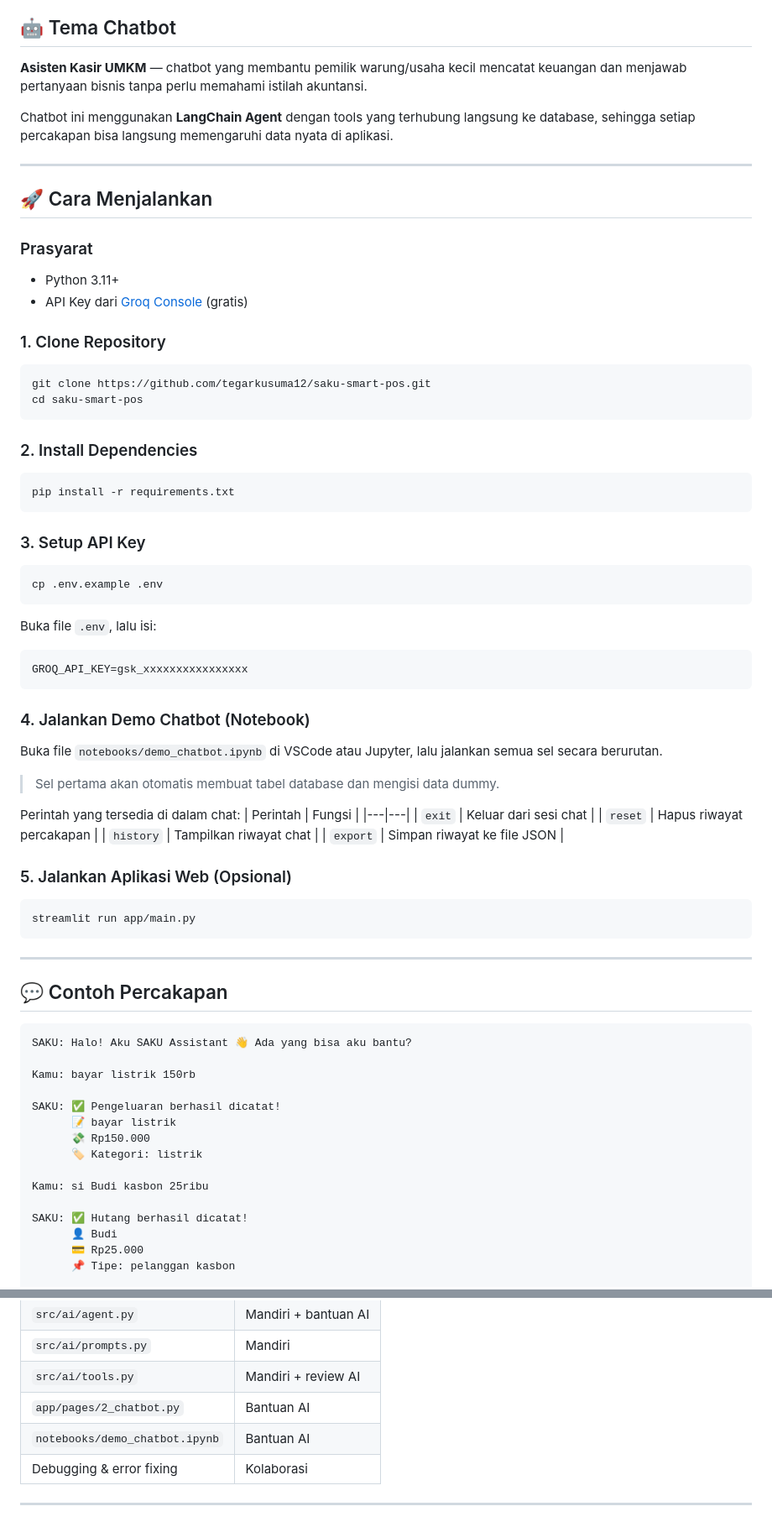
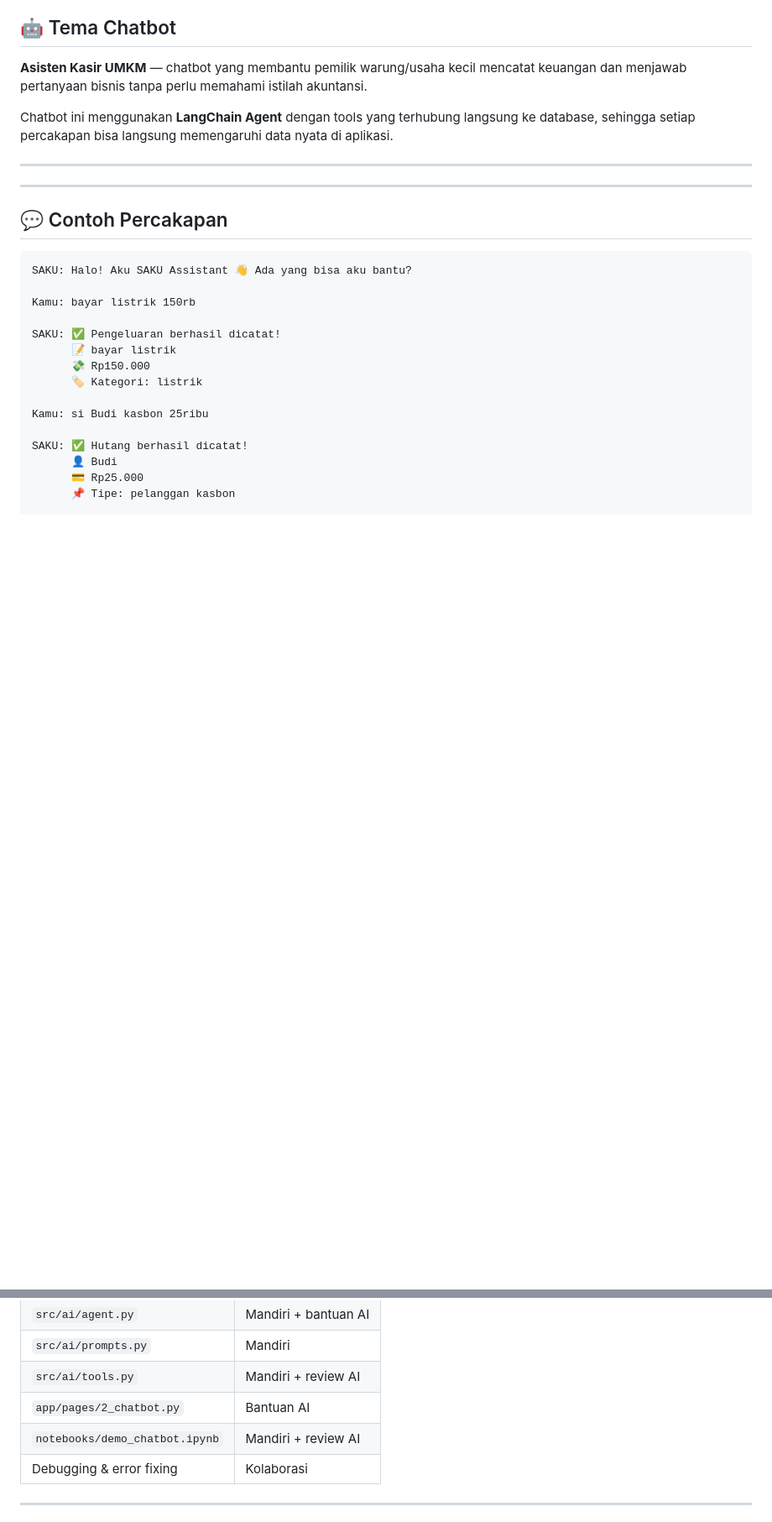
Before and after one commit to tegarkusuma12/saku-smart-pos, a Markdown page: README.md, 2 parts joined by grey strips. Shown at 84% size. Rendered like a GitHub page; blank space fills up the shorter version.

Commit message:
Readme  update

````diff
--- a/README.md
+++ b/README.md
@@ -30,50 +30,6 @@ Fitur unggulan SAKU adalah **chatbot berbahasa Indonesia** yang memungkinkan pen
 Chatbot ini menggunakan **LangChain Agent** dengan tools yang terhubung langsung ke database, sehingga setiap percakapan bisa langsung memengaruhi data nyata di aplikasi.
 
 ---
-
-## 🚀 Cara Menjalankan
-
-### Prasyarat
-- Python 3.11+
-- API Key dari [Groq Console](https://console.groq.com) (gratis)
-
-### 1. Clone Repository
-```bash
-git clone https://github.com/tegarkusuma12/saku-smart-pos.git
-cd saku-smart-pos
-```
-
-### 2. Install Dependencies
-```bash
-pip install -r requirements.txt
-```
-
-### 3. Setup API Key
-```bash
-cp .env.example .env
-```
-Buka file `.env`, lalu isi:
-```
-GROQ_API_KEY=gsk_xxxxxxxxxxxxxxxx
-```
-
-### 4. Jalankan Demo Chatbot (Notebook)
-Buka file `notebooks/demo_chatbot.ipynb` di VSCode atau Jupyter, lalu jalankan semua sel secara berurutan.
-
-> Sel pertama akan otomatis membuat tabel database dan mengisi data dummy.
-
-Perintah yang tersedia di dalam chat:
-| Perintah | Fungsi |
-|---|---|
-| `exit` | Keluar dari sesi chat |
-| `reset` | Hapus riwayat percakapan |
-| `history` | Tampilkan riwayat chat |
-| `export` | Simpan riwayat ke file JSON |
-
-### 5. Jalankan Aplikasi Web (Opsional)
-```bash
-streamlit run app/main.py
-```
 
 ---
 
@@ -186,7 +142,7 @@ Proyek ini dikembangkan dengan bantuan **Claude (Anthropic)** sebagai AI assista
 | `src/ai/prompts.py` | Mandiri |
 | `src/ai/tools.py` | Mandiri + review AI |
 | `app/pages/2_chatbot.py` | Bantuan AI |
-| `notebooks/demo_chatbot.ipynb` | Bantuan AI |
+| `notebooks/demo_chatbot.ipynb` | Mandiri + review AI |
 | Debugging & error fixing | Kolaborasi |
 
 ---
````
